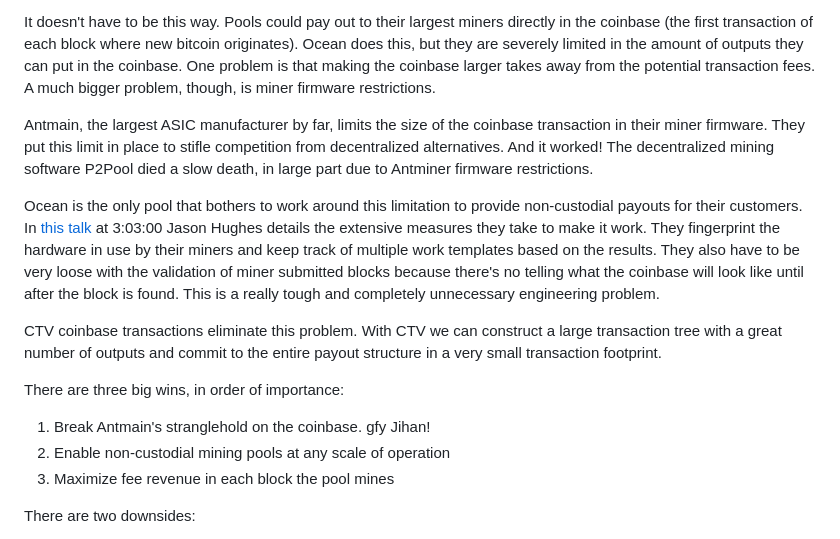
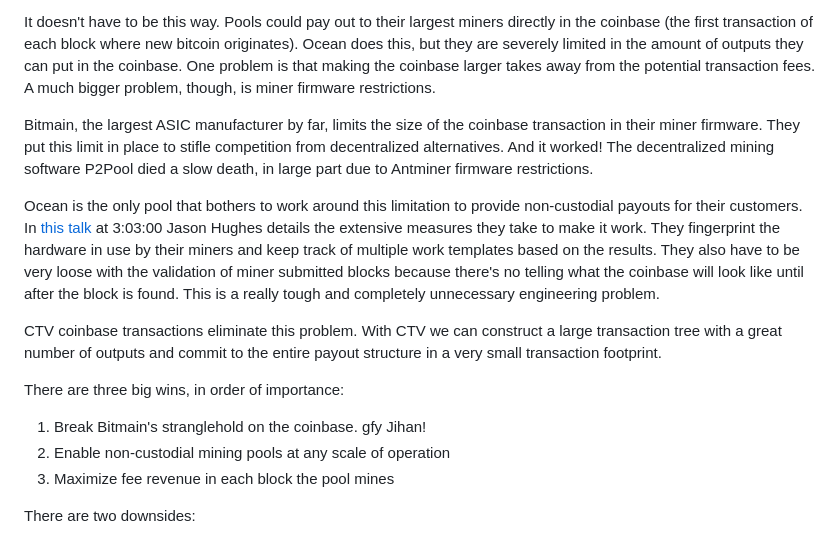
Before and after one commit to vnprc/coinbase-playground, a Markdown page: readme.md, the part around the change. GitHub-like rendering.

Commit message:
fix typo: Antmain -> Bitmain

```diff
--- a/readme.md
+++ b/readme.md
@@ -94,14 +94,14 @@ Every mining pool today, with the exception of [Ocean](https://ocean.xyz), is a
 
 It doesn't have to be this way. Pools could pay out to their largest miners directly in the coinbase (the first transaction of each block where new bitcoin originates). Ocean does this, but they are severely limited in the amount of outputs they can put in the coinbase. One problem is that making the coinbase larger takes away from the potential transaction fees. A much bigger problem, though, is miner firmware restrictions.
 
-Antmain, the largest ASIC manufacturer by far, limits the size of the coinbase transaction in their miner firmware. They put this limit in place to stifle competition from decentralized alternatives. And it worked! The decentralized mining software P2Pool died a slow death, in large part due to Antminer firmware restrictions.
+Bitmain, the largest ASIC manufacturer by far, limits the size of the coinbase transaction in their miner firmware. They put this limit in place to stifle competition from decentralized alternatives. And it worked! The decentralized mining software P2Pool died a slow death, in large part due to Antminer firmware restrictions.
 
 Ocean is the only pool that bothers to work around this limitation to provide non-custodial payouts for their customers. In [this talk](https://www.youtube.com/watch?v=EKQvDfmQkt8&t=8910s) at 3:03:00 Jason Hughes details the extensive measures they take to make it work. They fingerprint the hardware in use by their miners and keep track of multiple work templates based on the results. They also have to be very loose with the validation of miner submitted blocks because there's no telling what the coinbase will look like until after the block is found. This is a really tough and completely unnecessary engineering problem.
 
 CTV coinbase transactions eliminate this problem. With CTV we can construct a large transaction tree with a great number of outputs and commit to the entire payout structure in a very small transaction footprint.
 
 There are three big wins, in order of importance:
-1. Break Antmain's stranglehold on the coinbase. gfy Jihan!
+1. Break Bitmain's stranglehold on the coinbase. gfy Jihan!
 1. Enable non-custodial mining pools at any scale of operation
 1. Maximize fee revenue in each block the pool mines
 
```
